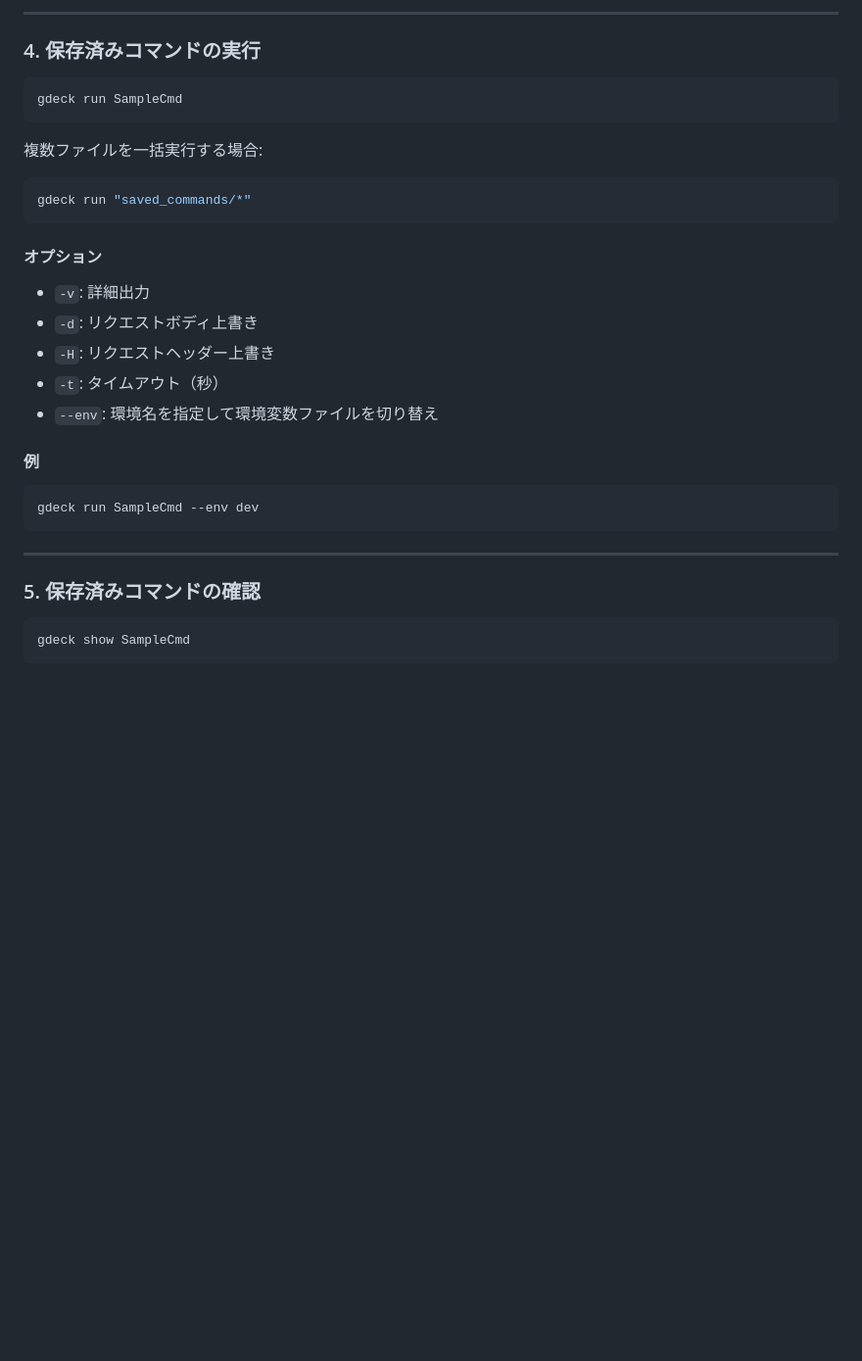
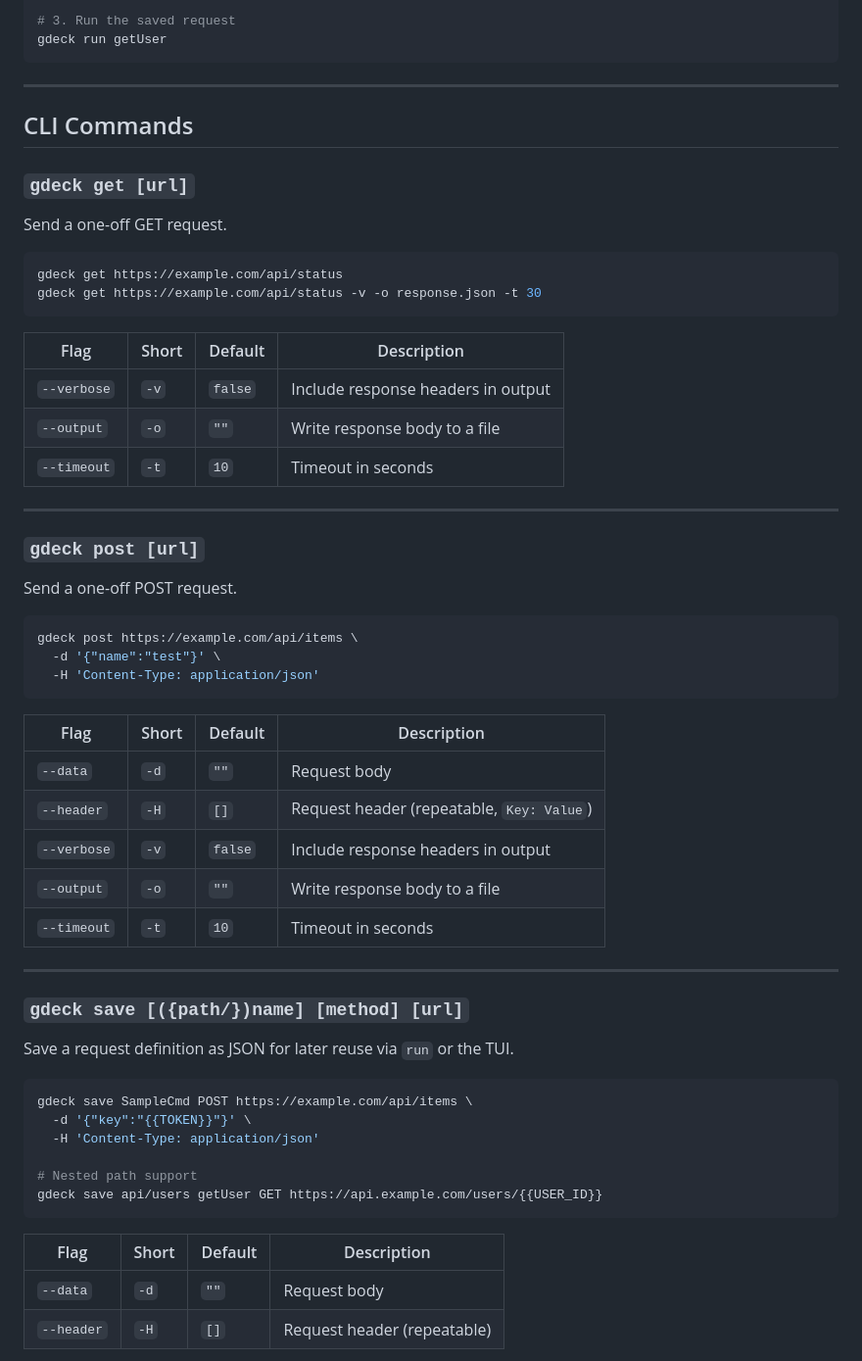
Before and after one commit to Nunokawa-Lab/gdeck, a Markdown page: README.md, the part around one of its changes. Shown at 98% size. GitHub-like rendering; blank space fills up the shorter version.

````diff
--- a/README.md
+++ b/README.md
@@ -73,34 +49,63 @@ gdeck save SampleCmd POST https://example.com/api/items
----
-
-### 4. 保存済みコマンドの実行
-
-```bash
-gdeck run SampleCmd
-```
-
-複数ファイルを一括実行する場合:
-
-```bash
-gdeck run "saved_commands/*"
-```
-
-#### オプション
-- `-v`: 詳細出力
-- `-d`: リクエストボディ上書き
-- `-H`: リクエストヘッダー上書き
-- `-t`: タイムアウト（秒）
-- `--env`: 環境名を指定して環境変数ファイルを切り替え
-
-#### 例
-
-```bash
-gdeck run SampleCmd --env dev
+# 3. Run the saved request
+gdeck run getUser
 ```
 
 ---
 
-### 5. 保存済みコマンドの確認
+## CLI Commands
+
+### `gdeck get [url]`
+
+Send a one-off GET request.
 
 ```bash
-gdeck show SampleCmd
+gdeck get https://example.com/api/status
+gdeck get https://example.com/api/status -v -o response.json -t 30
 ```
+
+| Flag | Short | Default | Description |
+|------|-------|---------|-------------|
+| `--verbose` | `-v` | `false` | Include response headers in output |
+| `--output` | `-o` | `""` | Write response body to a file |
+| `--timeout` | `-t` | `10` | Timeout in seconds |
+
+---
+
+### `gdeck post [url]`
+
+Send a one-off POST request.
+
+```bash
+gdeck post https://example.com/api/items \
+  -d '{"name":"test"}' \
+  -H 'Content-Type: application/json'
+```
+
+| Flag | Short | Default | Description |
+|------|-------|---------|-------------|
+| `--data` | `-d` | `""` | Request body |
+| `--header` | `-H` | `[]` | Request header (repeatable, `Key: Value`) |
+| `--verbose` | `-v` | `false` | Include response headers in output |
+| `--output` | `-o` | `""` | Write response body to a file |
+| `--timeout` | `-t` | `10` | Timeout in seconds |
+
+---
+
+### `gdeck save [({path/})name] [method] [url]`
+
+Save a request definition as JSON for later reuse via `run` or the TUI.
+
+```bash
+gdeck save SampleCmd POST https://example.com/api/items \
+  -d '{"key":"{{TOKEN}}"}' \
+  -H 'Content-Type: application/json'
+
+# Nested path support
+gdeck save api/users getUser GET https://api.example.com/users/{{USER_ID}}
+```
+
+| Flag | Short | Default | Description |
+|------|-------|---------|-------------|
+| `--data` | `-d` | `""` | Request body |
+| `--header` | `-H` | `[]` | Request header (repeatable) |
+
````
Also changed, not shown: other parts of README.md (+219 -72 lines), README.ja.md (added, +342 -0 lines).
